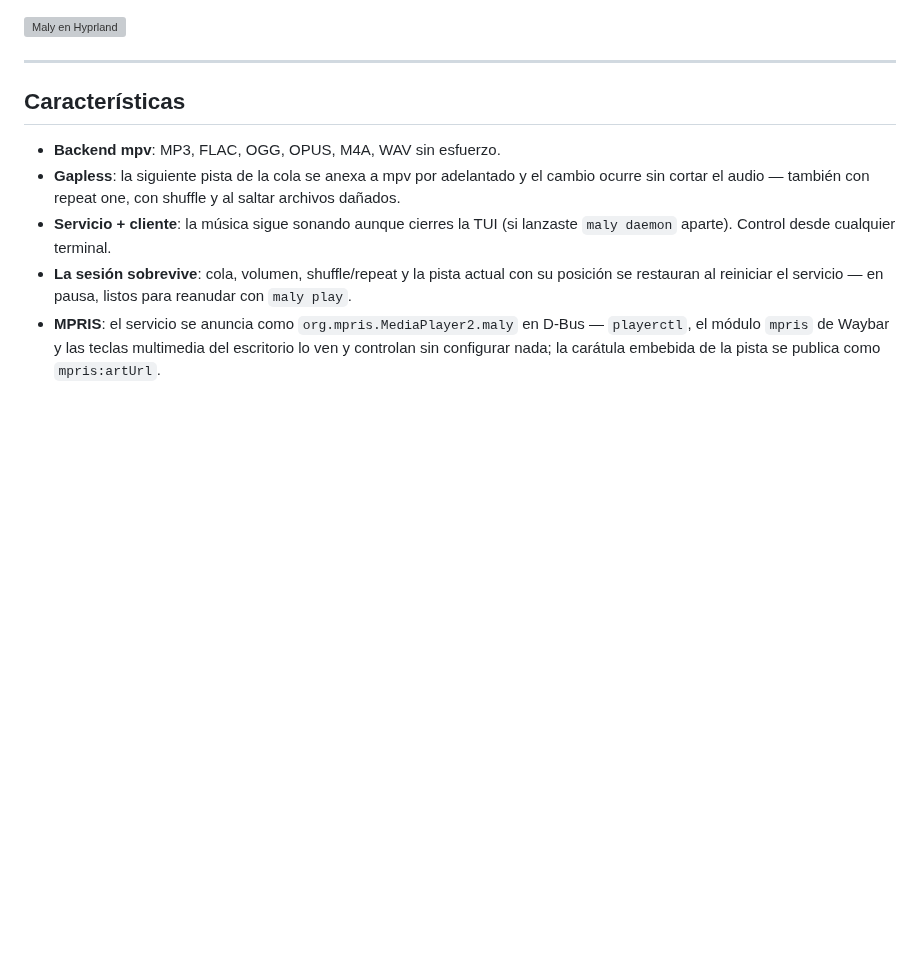
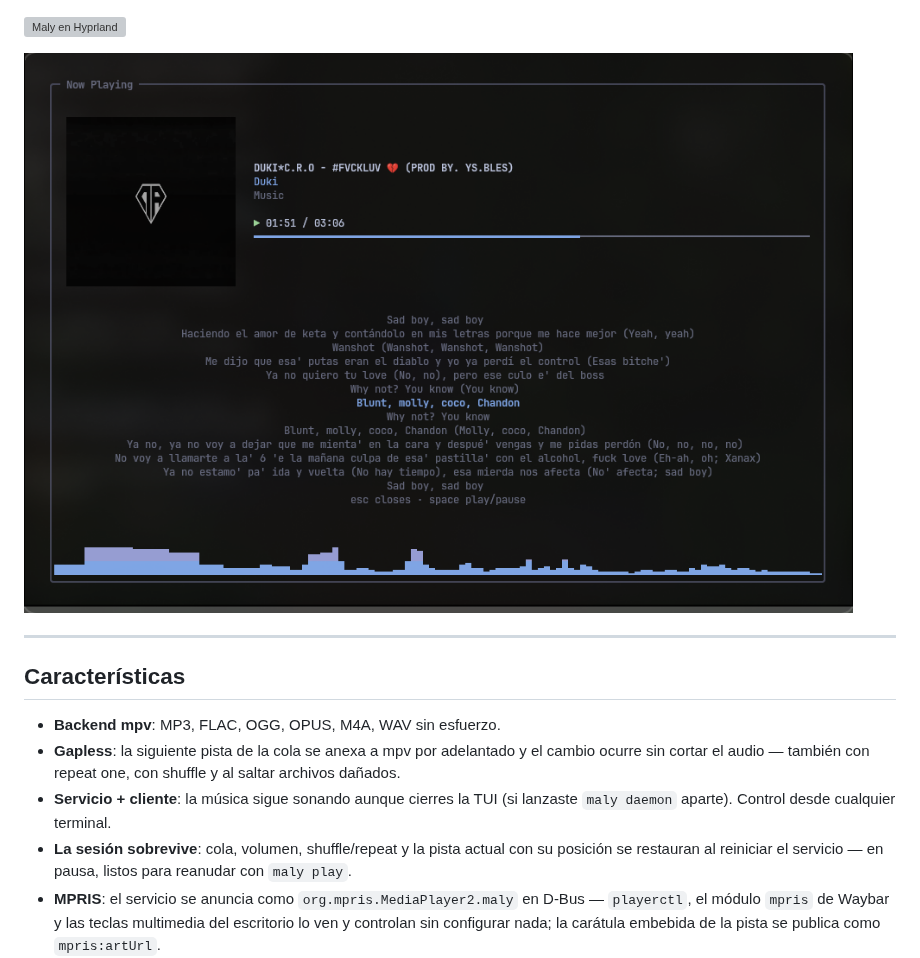
Before and after one commit to kitasael-burakku/Malody-Mallow, a Markdown page: README.md, the part around the change. Drawn GitHub-style; pictures changed too: pictures/Ahora-Suena.png (added); blank space fills up the shorter version; grey boxes are pictures that could not be loaded.

```diff
--- a/README.md
+++ b/README.md
@@ -24,6 +24,8 @@ escritorio, vía MPRIS. Todo en un solo binario escrito en Go.
 ![Selector de canciones](pictures/selector.jpg)
 
 ![Maly en Hyprland](pictures/hyprland-maly.png)
+
+![Ahora Suena](pictures/Ahora-Suena.png)
 
 ---
 
```
Also changed, not shown: README.en.md (+2 -0 lines).
